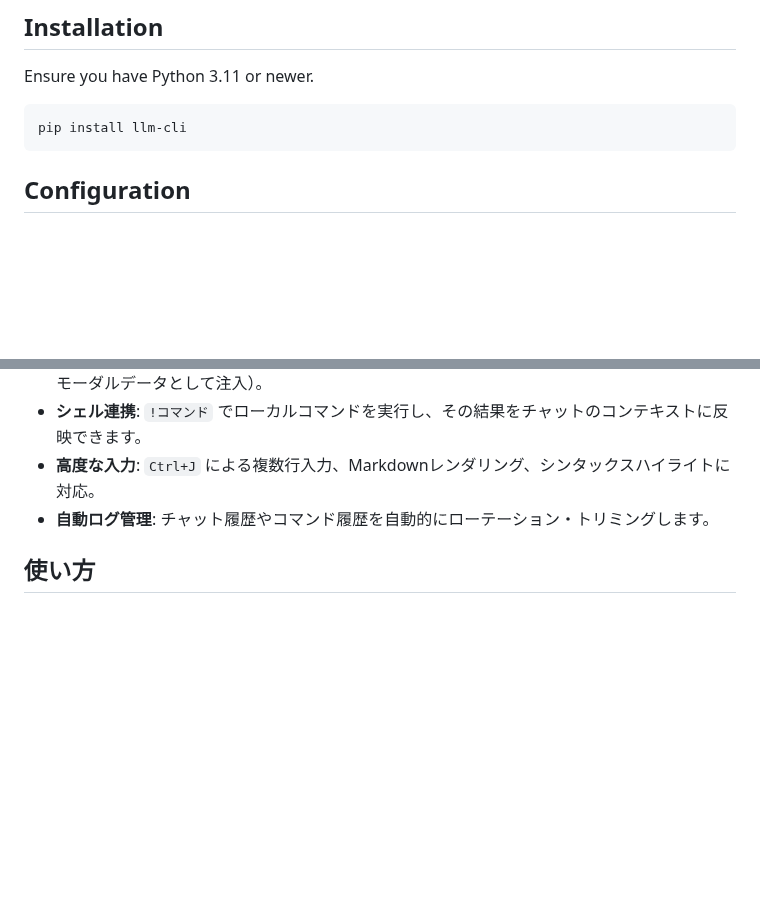
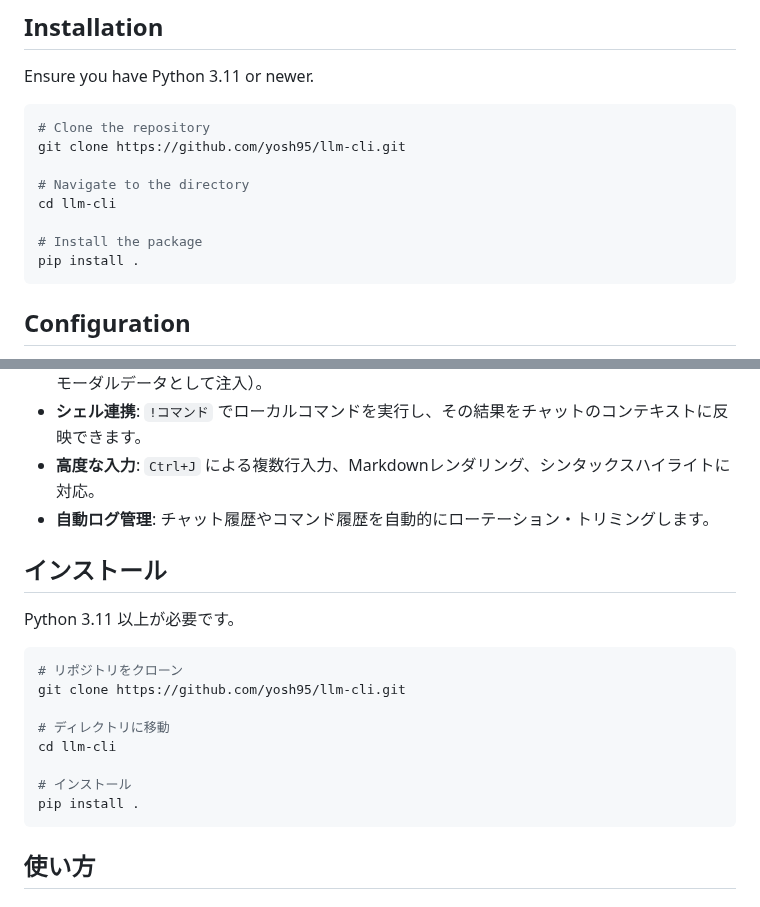
Before and after one commit to yosh95/llm-cli, a Markdown page: README.md, 2 parts joined by grey strips. Drawn GitHub-style; blank space fills up the shorter version.

Commit message:
Update installation instructions in README.md

````diff
--- a/README.md
+++ b/README.md
@@ -36,7 +36,14 @@ The AI can use tools like `google_search` to find real-time information or `exec
 Ensure you have Python 3.11 or newer.
 
 ```bash
-pip install llm-cli
+# Clone the repository
+git clone https://github.com/yosh95/llm-cli.git
+
+# Navigate to the directory
+cd llm-cli
+
+# Install the package
+pip install .
 ```
 
 ## Configuration
@@ -121,6 +128,21 @@ This project is licensed under the [Apache License 2.0](LICENSE).
 -   **高度な入力**: `Ctrl+J` による複数行入力、Markdownレンダリング、シンタックスハイライトに対応。
 -   **自動ログ管理**: チャット履歴やコマンド履歴を自動的にローテーション・トリミングします。
 
+## インストール
+
+Python 3.11 以上が必要です。
+
+```bash
+# リポジトリをクローン
+git clone https://github.com/yosh95/llm-cli.git
+
+# ディレクトリに移動
+cd llm-cli
+
+# インストール
+pip install .
+```
+
 ## 使い方
 
 ### 1. 対話モード
````
